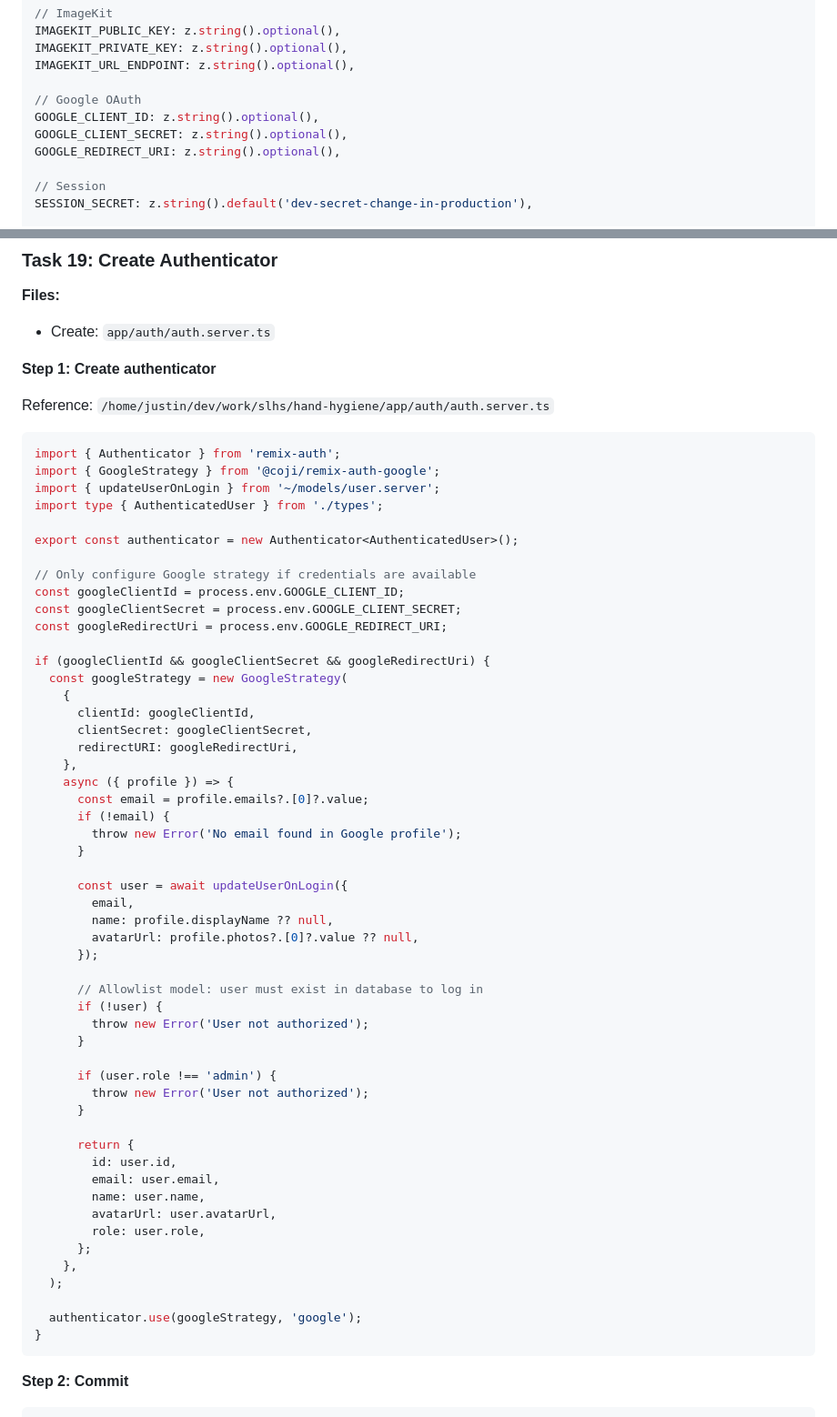
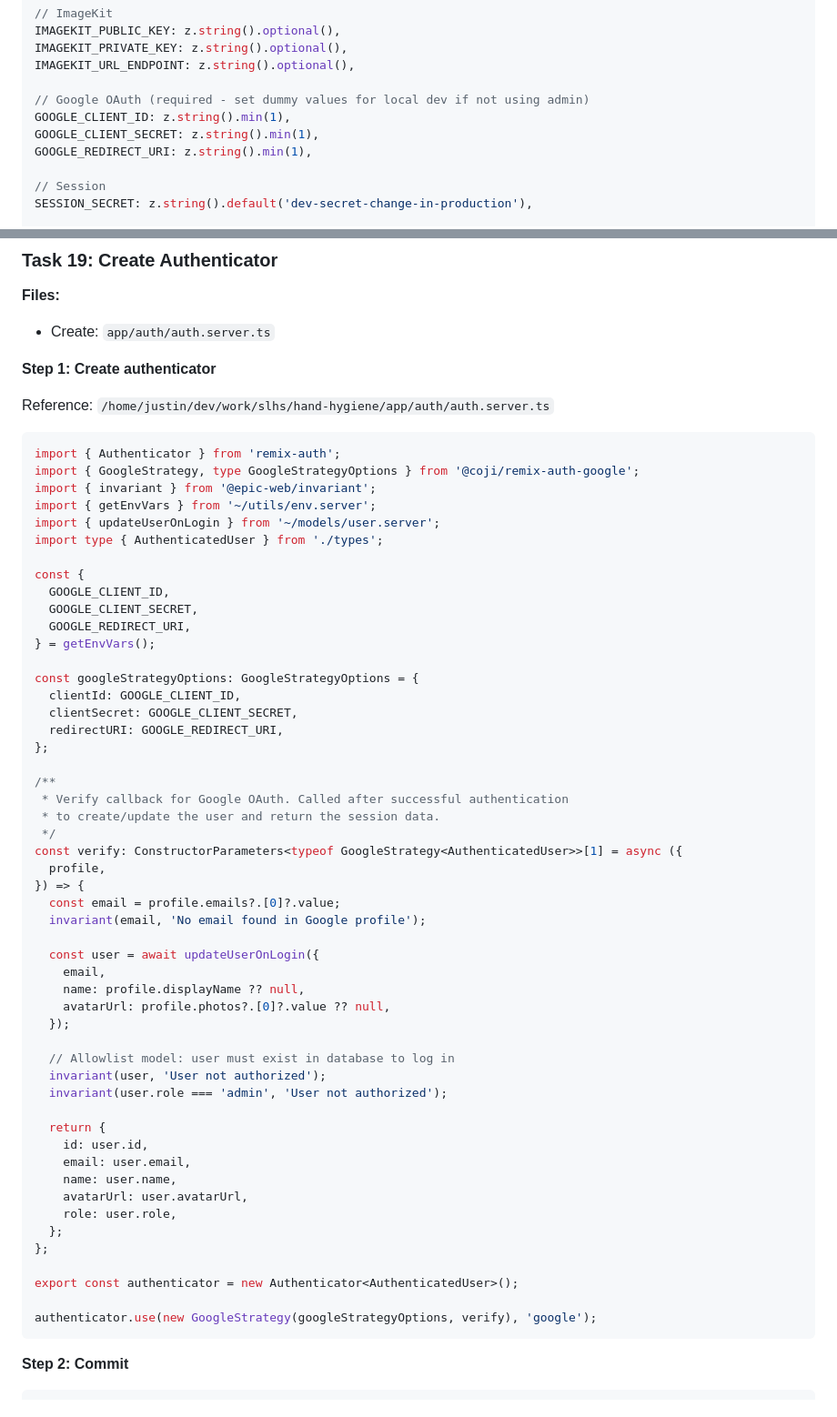
Before and after one commit to wKovacs64/drinks, a Markdown page: docs/plans/2026-01-24-contentful-migration-implementation.md, 2 parts joined by grey strips. Shown at 91% size. GitHub-like rendering.

Commit message:
docs: restructure auth.server.ts in impl plan

````diff
--- a/docs/plans/2026-01-24-contentful-migration-implementation.md
+++ b/docs/plans/2026-01-24-contentful-migration-implementation.md
@@ -261,10 +261,10 @@ IMAGEKIT_PUBLIC_KEY: z.string().optional(),
 IMAGEKIT_PRIVATE_KEY: z.string().optional(),
 IMAGEKIT_URL_ENDPOINT: z.string().optional(),
 
-// Google OAuth
-GOOGLE_CLIENT_ID: z.string().optional(),
-GOOGLE_CLIENT_SECRET: z.string().optional(),
-GOOGLE_REDIRECT_URI: z.string().optional(),
+// Google OAuth (required - set dummy values for local dev if not using admin)
+GOOGLE_CLIENT_ID: z.string().min(1),
+GOOGLE_CLIENT_SECRET: z.string().min(1),
+GOOGLE_REDIRECT_URI: z.string().min(1),
 
 // Session
 SESSION_SECRET: z.string().default('dev-secret-change-in-production'),
@@ -871,57 +871,56 @@ Reference: `/home/justin/dev/work/slhs/hand-hygiene/app/auth/auth.server.ts`
 
 ```typescript
 import { Authenticator } from 'remix-auth';
-import { GoogleStrategy } from '@coji/remix-auth-google';
+import { GoogleStrategy, type GoogleStrategyOptions } from '@coji/remix-auth-google';
+import { invariant } from '@epic-web/invariant';
+import { getEnvVars } from '~/utils/env.server';
 import { updateUserOnLogin } from '~/models/user.server';
 import type { AuthenticatedUser } from './types';
 
+const {
+  GOOGLE_CLIENT_ID,
+  GOOGLE_CLIENT_SECRET,
+  GOOGLE_REDIRECT_URI,
+} = getEnvVars();
+
+const googleStrategyOptions: GoogleStrategyOptions = {
+  clientId: GOOGLE_CLIENT_ID,
+  clientSecret: GOOGLE_CLIENT_SECRET,
+  redirectURI: GOOGLE_REDIRECT_URI,
+};
+
+/**
+ * Verify callback for Google OAuth. Called after successful authentication
+ * to create/update the user and return the session data.
+ */
+const verify: ConstructorParameters<typeof GoogleStrategy<AuthenticatedUser>>[1] = async ({
+  profile,
+}) => {
+  const email = profile.emails?.[0]?.value;
+  invariant(email, 'No email found in Google profile');
+
+  const user = await updateUserOnLogin({
+    email,
+    name: profile.displayName ?? null,
+    avatarUrl: profile.photos?.[0]?.value ?? null,
+  });
+
+  // Allowlist model: user must exist in database to log in
+  invariant(user, 'User not authorized');
+  invariant(user.role === 'admin', 'User not authorized');
+
+  return {
+    id: user.id,
+    email: user.email,
+    name: user.name,
+    avatarUrl: user.avatarUrl,
+    role: user.role,
+  };
+};
+
 export const authenticator = new Authenticator<AuthenticatedUser>();
 
-// Only configure Google strategy if credentials are available
-const googleClientId = process.env.GOOGLE_CLIENT_ID;
-const googleClientSecret = process.env.GOOGLE_CLIENT_SECRET;
-const googleRedirectUri = process.env.GOOGLE_REDIRECT_URI;
-
-if (googleClientId && googleClientSecret && googleRedirectUri) {
-  const googleStrategy = new GoogleStrategy(
-    {
-      clientId: googleClientId,
-      clientSecret: googleClientSecret,
-      redirectURI: googleRedirectUri,
-    },
-    async ({ profile }) => {
-      const email = profile.emails?.[0]?.value;
-      if (!email) {
-        throw new Error('No email found in Google profile');
-      }
-
-      const user = await updateUserOnLogin({
-        email,
-        name: profile.displayName ?? null,
-        avatarUrl: profile.photos?.[0]?.value ?? null,
-      });
-
-      // Allowlist model: user must exist in database to log in
-      if (!user) {
-        throw new Error('User not authorized');
-      }
-
-      if (user.role !== 'admin') {
-        throw new Error('User not authorized');
-      }
-
-      return {
-        id: user.id,
-        email: user.email,
-        name: user.name,
-        avatarUrl: user.avatarUrl,
-        role: user.role,
-      };
-    },
-  );
-
-  authenticator.use(googleStrategy, 'google');
-}
+authenticator.use(new GoogleStrategy(googleStrategyOptions, verify), 'google');
 ```
 
 **Step 2: Commit**
````
Also changed, not shown: other parts of docs/plans/2026-01-24-contentful-migration-implementation.md (+3 -3 lines).
